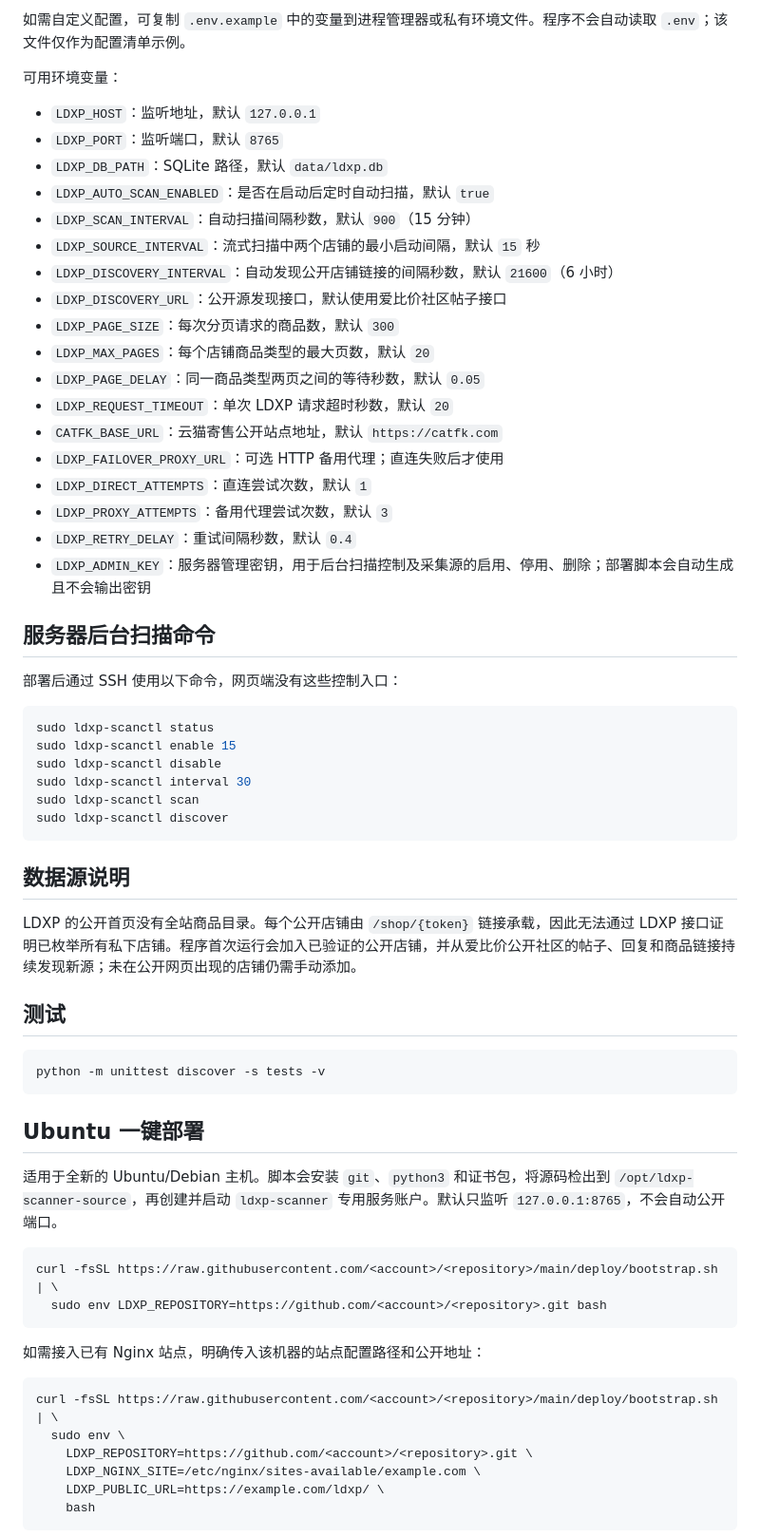
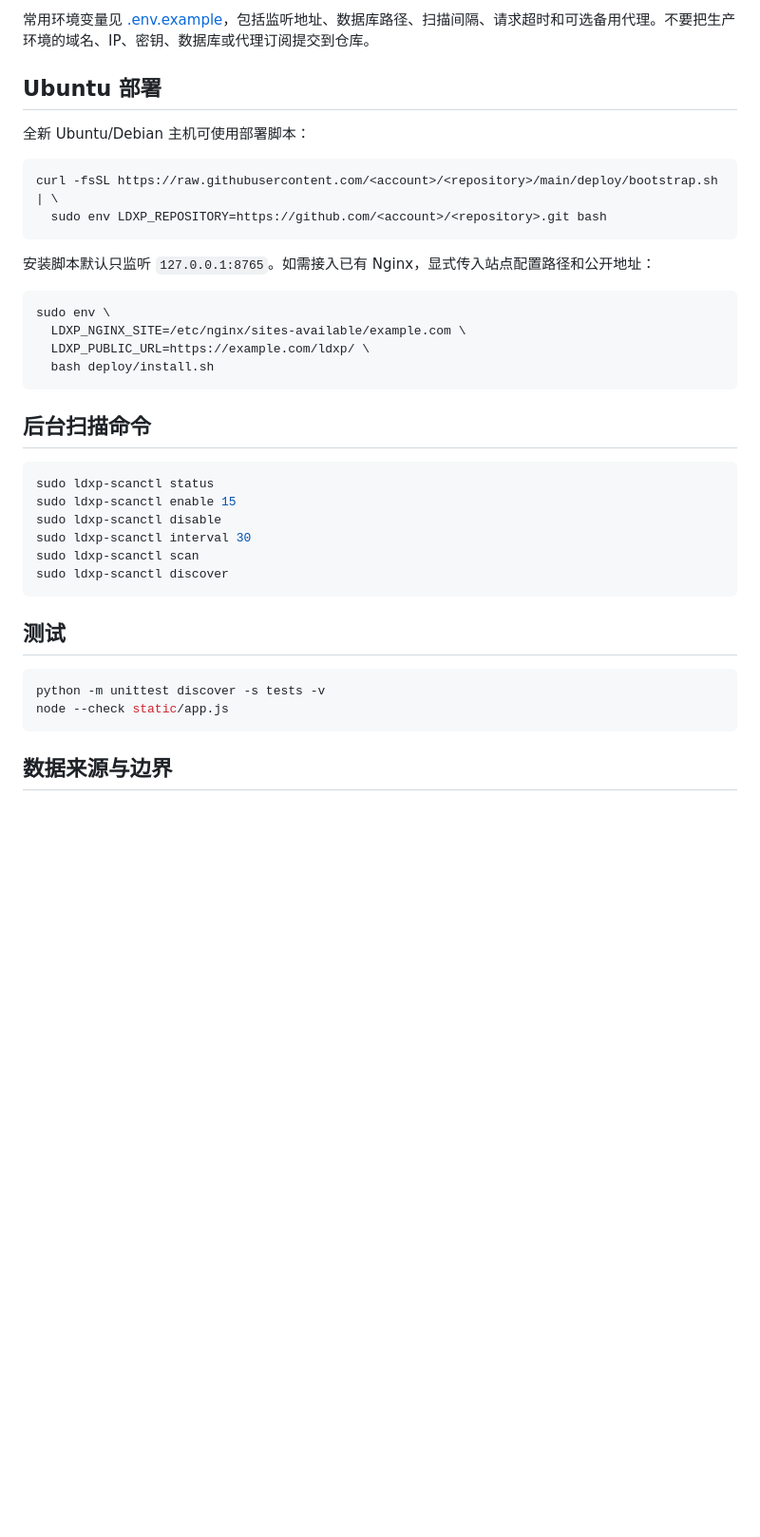
Before and after one commit to 84376834111/gpt-account-market-scanner, a Markdown page: README.md, the part around one of its changes. Shown at 95% size. Rendered like a GitHub page; blank space fills up the shorter version.

````diff
--- a/README.md
+++ b/README.md
@@ -27,30 +59,25 @@ python .\app.py
 
-如需自定义配置，可复制 `.env.example` 中的变量到进程管理器或私有环境文件。程序不会自动读取 `.env`；该文件仅作为配置清单示例。
+常用环境变量见 [.env.example](.env.example)，包括监听地址、数据库路径、扫描间隔、请求超时和可选备用代理。不要把生产环境的域名、IP、密钥、数据库或代理订阅提交到仓库。
 
-可用环境变量：
+## Ubuntu 部署
 
-- `LDXP_HOST`：监听地址，默认 `127.0.0.1`
-- `LDXP_PORT`：监听端口，默认 `8765`
-- `LDXP_DB_PATH`：SQLite 路径，默认 `data/ldxp.db`
-- `LDXP_AUTO_SCAN_ENABLED`：是否在启动后定时自动扫描，默认 `true`
-- `LDXP_SCAN_INTERVAL`：自动扫描间隔秒数，默认 `900`（15 分钟）
-- `LDXP_SOURCE_INTERVAL`：流式扫描中两个店铺的最小启动间隔，默认 `15` 秒
-- `LDXP_DISCOVERY_INTERVAL`：自动发现公开店铺链接的间隔秒数，默认 `21600`（6 小时）
-- `LDXP_DISCOVERY_URL`：公开源发现接口，默认使用爱比价社区帖子接口
-- `LDXP_PAGE_SIZE`：每次分页请求的商品数，默认 `300`
-- `LDXP_MAX_PAGES`：每个店铺商品类型的最大页数，默认 `20`
-- `LDXP_PAGE_DELAY`：同一商品类型两页之间的等待秒数，默认 `0.05`
-- `LDXP_REQUEST_TIMEOUT`：单次 LDXP 请求超时秒数，默认 `20`
-- `CATFK_BASE_URL`：云猫寄售公开站点地址，默认 `https://catfk.com`
-- `LDXP_FAILOVER_PROXY_URL`：可选 HTTP 备用代理；直连失败后才使用
-- `LDXP_DIRECT_ATTEMPTS`：直连尝试次数，默认 `1`
-- `LDXP_PROXY_ATTEMPTS`：备用代理尝试次数，默认 `3`
-- `LDXP_RETRY_DELAY`：重试间隔秒数，默认 `0.4`
-- `LDXP_ADMIN_KEY`：服务器管理密钥，用于后台扫描控制及采集源的启用、停用、删除；部署脚本会自动生成且不会输出密钥
+全新 Ubuntu/Debian 主机可使用部署脚本：
 
-## 服务器后台扫描命令
+```bash
+curl -fsSL https://raw.githubusercontent.com/<account>/<repository>/main/deploy/bootstrap.sh | \
+  sudo env LDXP_REPOSITORY=https://github.com/<account>/<repository>.git bash
+```
 
-部署后通过 SSH 使用以下命令，网页端没有这些控制入口：
+安装脚本默认只监听 `127.0.0.1:8765`。如需接入已有 Nginx，显式传入站点配置路径和公开地址：
+
+```bash
+sudo env \
+  LDXP_NGINX_SITE=/etc/nginx/sites-available/example.com \
+  LDXP_PUBLIC_URL=https://example.com/ldxp/ \
+  bash deploy/install.sh
+```
+
+## 后台扫描命令
 
 ```bash
 sudo ldxp-scanctl status
@@ -61,33 +88,12 @@ sudo ldxp-scanctl scan
 sudo ldxp-scanctl discover
 ```
 
-## 数据源说明
-
-LDXP 的公开首页没有全站商品目录。每个公开店铺由 `/shop/{token}` 链接承载，因此无法通过 LDXP 接口证明已枚举所有私下店铺。程序首次运行会加入已验证的公开店铺，并从爱比价公开社区的帖子、回复和商品链接持续发现新源；未在公开网页出现的店铺仍需手动添加。
-
 ## 测试
 
 ```powershell
 python -m unittest discover -s tests -v
+node --check static/app.js
 ```
 
-## Ubuntu 一键部署
+## 数据来源与边界
 
-适用于全新的 Ubuntu/Debian 主机。脚本会安装 `git`、`python3` 和证书包，将源码检出到 `/opt/ldxp-scanner-source`，再创建并启动 `ldxp-scanner` 专用服务账户。默认只监听 `127.0.0.1:8765`，不会自动公开端口。
-
-```bash
-curl -fsSL https://raw.githubusercontent.com/<account>/<repository>/main/deploy/bootstrap.sh | \
-  sudo env LDXP_REPOSITORY=https://github.com/<account>/<repository>.git bash
-```
-
-如需接入已有 Nginx 站点，明确传入该机器的站点配置路径和公开地址：
-
-```bash
-curl -fsSL https://raw.githubusercontent.com/<account>/<repository>/main/deploy/bootstrap.sh | \
-  sudo env \
-    LDXP_REPOSITORY=https://github.com/<account>/<repository>.git \
-    LDXP_NGINX_SITE=/etc/nginx/sites-available/example.com \
-    LDXP_PUBLIC_URL=https://example.com/ldxp/ \
-    bash
-```
-
````
Also changed, not shown: other parts of README.md (+44 -51 lines), docs/images/dashboard.png, static/images/brand-helper.jpg, 14 other files.
